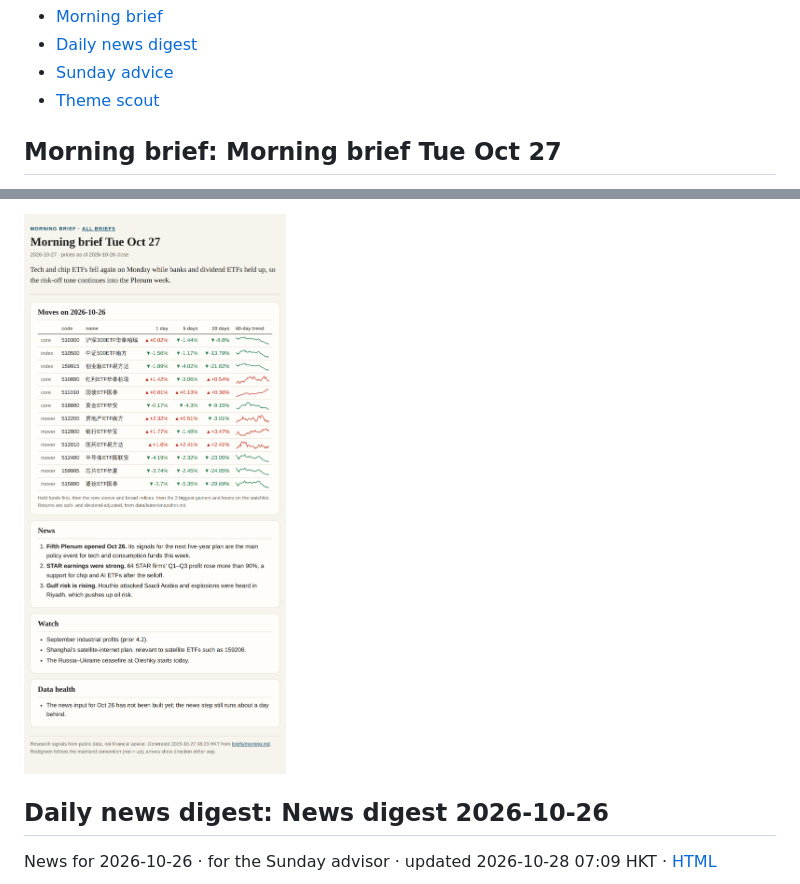
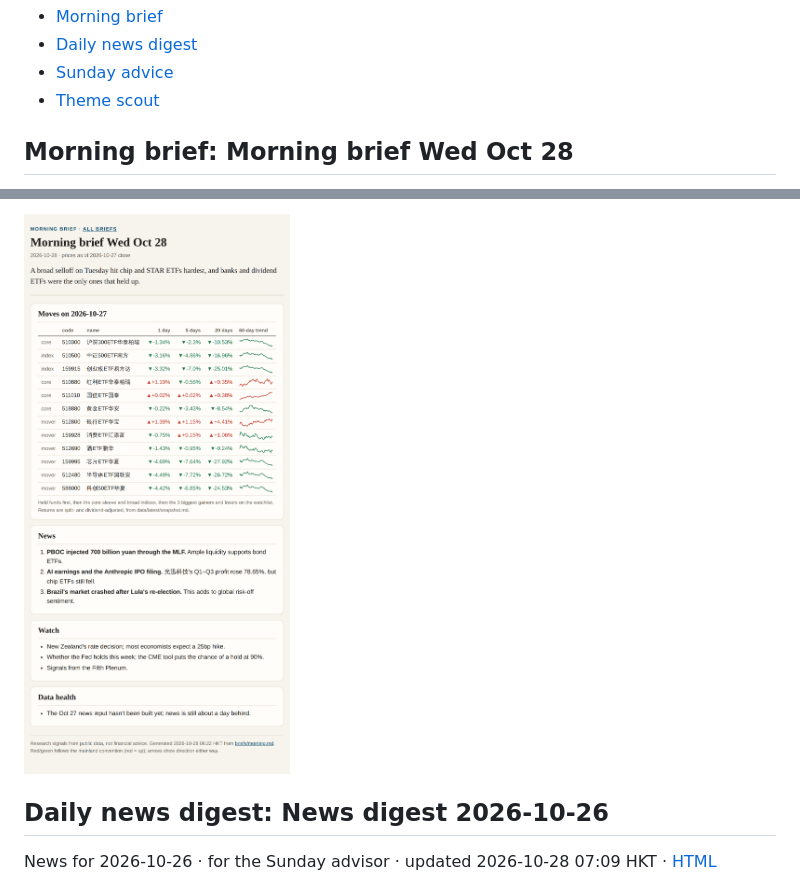
Before and after one commit to SamWongML/china-fund-agent, a Markdown page: briefs/README.md, 2 parts joined by grey strips. GitHub-like rendering; pictures changed too: briefs/img/morning-1.png.

Commit message:
brief images 2026-10-28 08:23

```diff
--- a/briefs/README.md
+++ b/briefs/README.md
@@ -9,5 +9,5 @@ Screenshots of the latest HTML brief of each scheduled task, for the GitHub mobi
 
 <a id="morning"></a>
 
-## Morning brief: Morning brief Tue Oct 27
+## Morning brief: Morning brief Wed Oct 28
 
```
Also changed, not shown: other parts of briefs/README.md (+1 -1 lines), 1 other file.
